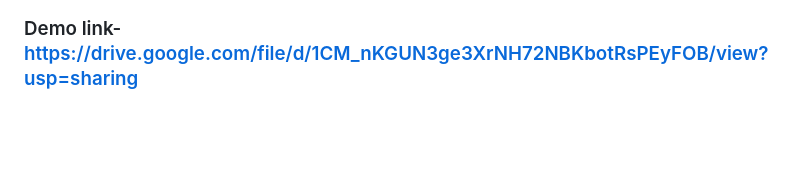
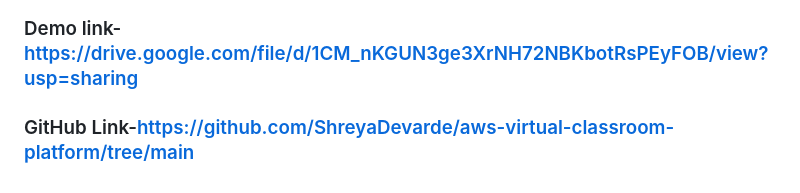
Before and after one commit to ShreyaDevarde/aws-virtual-classroom-platform, a Markdown page: README.md, the part around the change. Rendered like a GitHub page; blank space fills up the shorter version.

Commit message:
Add GitHub link to README

```diff
--- a/README.md
+++ b/README.md
@@ -308,3 +308,4 @@ Machine Learning Engineer Trainee | AI & Cloud Enthusiast
 This project is developed for educational and learning purposes.
 
 ### Demo link-https://drive.google.com/file/d/1CM_nKGUN3ge3XrNH72NBKbotRsPEyFOB/view?usp=sharing
+### GitHub Link-https://github.com/ShreyaDevarde/aws-virtual-classroom-platform/tree/main
```
